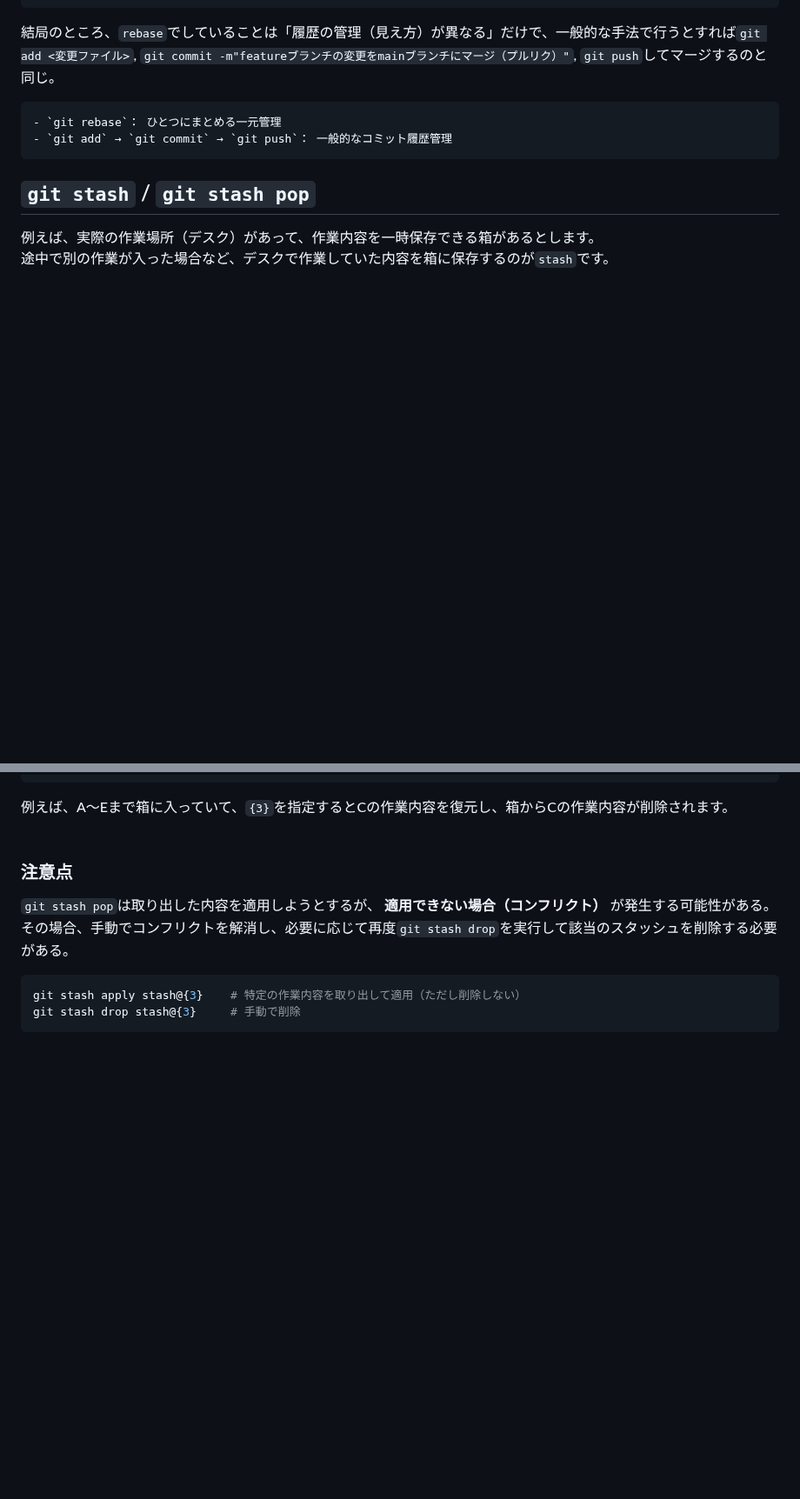
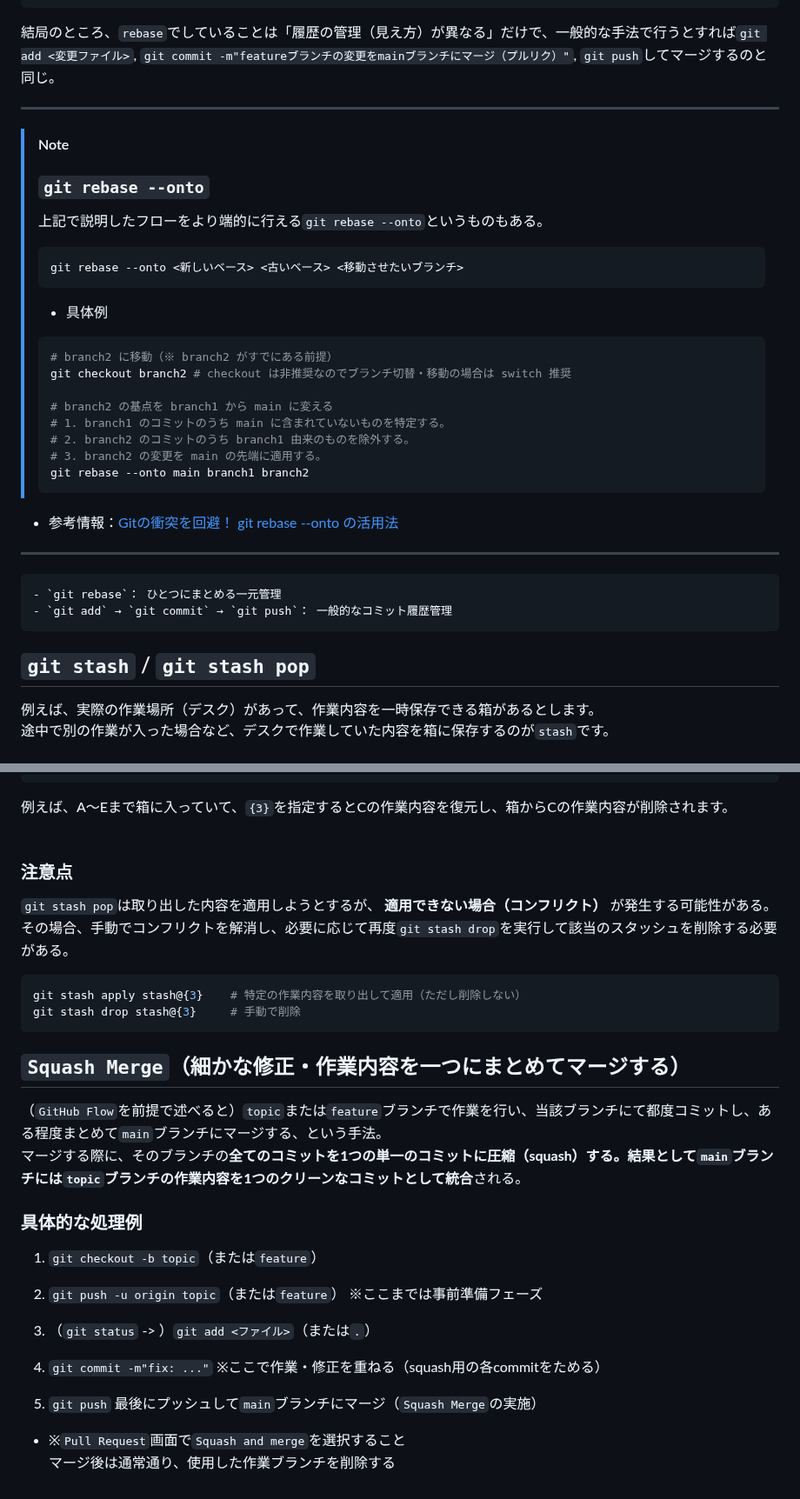
Before and after one commit to Benjuwan/MyLibs, a Markdown page: others/git-memo.md, 2 parts joined by grey strips. Shown at 87% size. GitHub-like rendering; blank space fills up the shorter version.

Commit message:
doc: GitHub関連のドキュメントを更新.

````diff
--- a/others/git-memo.md
+++ b/others/git-memo.md
@@ -163,6 +165,31 @@ git push --force-with-lease origin feature
 ```
 
 結局のところ、`rebase`でしていることは「履歴の管理（見え方）が異なる」だけで、一般的な手法で行うとすれば`git add <変更ファイル>`, `git commit -m"featureブランチの変更をmainブランチにマージ（プルリク）"`, `git push`してマージするのと同じ。
+
+---
+
+> [!NOTE]
+> ### `git rebase --onto`
+> 上記で説明したフローをより端的に行える`git rebase --onto`というものもある。
+> ```bash
+> git rebase --onto <新しいベース> <古いベース> <移動させたいブランチ>
+> ```
+>
+> - 具体例
+> ```bash
+> # branch2 に移動（※ branch2 がすでにある前提）
+> git checkout branch2 # checkout は非推奨なのでブランチ切替・移動の場合は switch 推奨
+>
+> # branch2 の基点を branch1 から main に変える
+> # 1. branch1 のコミットのうち main に含まれていないものを特定する。
+> # 2. branch2 のコミットのうち branch1 由来のものを除外する。
+> # 3. branch2 の変更を main の先端に適用する。
+> git rebase --onto main branch1 branch2
+> ```
+
+- 参考情報：[Gitの衝突を回避！ git rebase --onto の活用法](https://qiita.com/schoo_y_kawamura/items/57c8eeedf9e9259cf707)
+
+---
 
 ```bash
 - `git rebase`： ひとつにまとめる一元管理
@@ -189,3 +216,20 @@ git stash pop stash@{3}    # 3番目の作業内容を取り出して削除
 git stash apply stash@{3}    # 特定の作業内容を取り出して適用（ただし削除しない）
 git stash drop stash@{3}     # 手動で削除
 ```
+
+## `Squash Merge`（細かな修正・作業内容を一つにまとめてマージする）
+（`GitHub Flow`を前提で述べると）`topic`または`feature`ブランチで作業を行い、当該ブランチにて都度コミットし、ある程度まとめて`main`ブランチにマージする、という手法。<br>
+マージする際に、そのブランチの**全てのコミットを1つの単一のコミットに圧縮（squash）**する。結果として`main`ブランチには`topic`ブランチの作業内容を**1つのクリーンなコミットとして統合**される。
+
+### 具体的な処理例
+1. `git checkout -b topic`（または`feature`）
+2. `git push -u origin topic`（または`feature`）
+※ここまでは事前準備フェーズ
+
+3. （`git status` -> ）`git add <ファイル>`（または`.`）
+4. `git commit -m"fix: ..."`
+※ここで作業・修正を重ねる（squash用の各commitをためる）
+
+5. `git push`
+最後にプッシュして`main`ブランチにマージ（`Squash Merge`の実施）
+  - ※`Pull Request`画面で`Squash and merge`を選択すること<br>マージ後は通常通り、使用した作業ブランチを削除する
````
Also changed, not shown: other parts of others/git-memo.md (+3 -1 lines).
